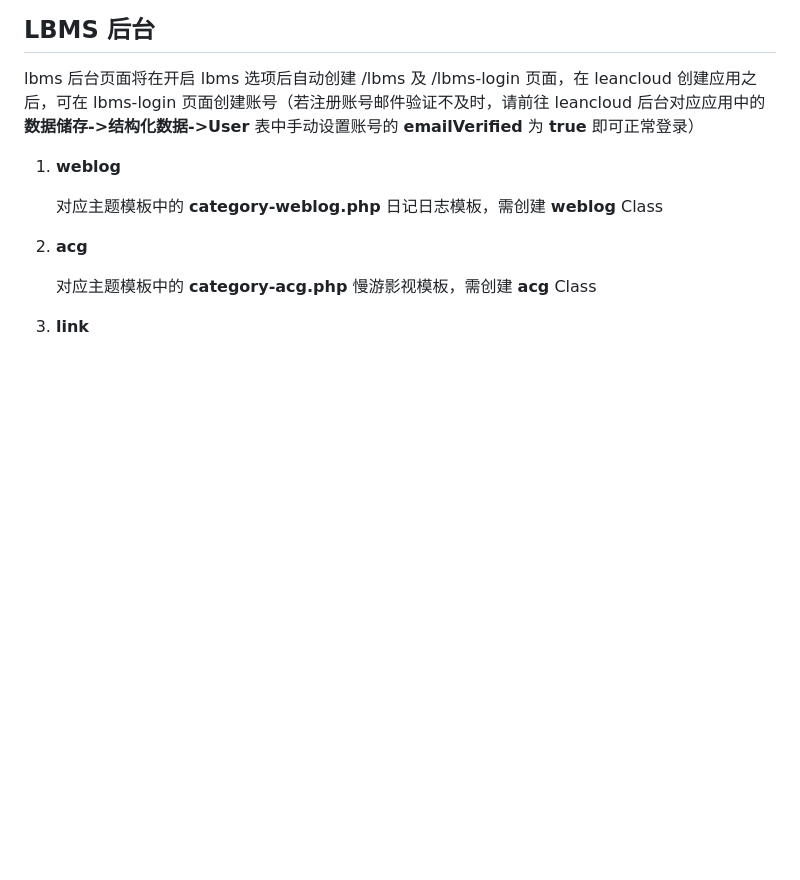
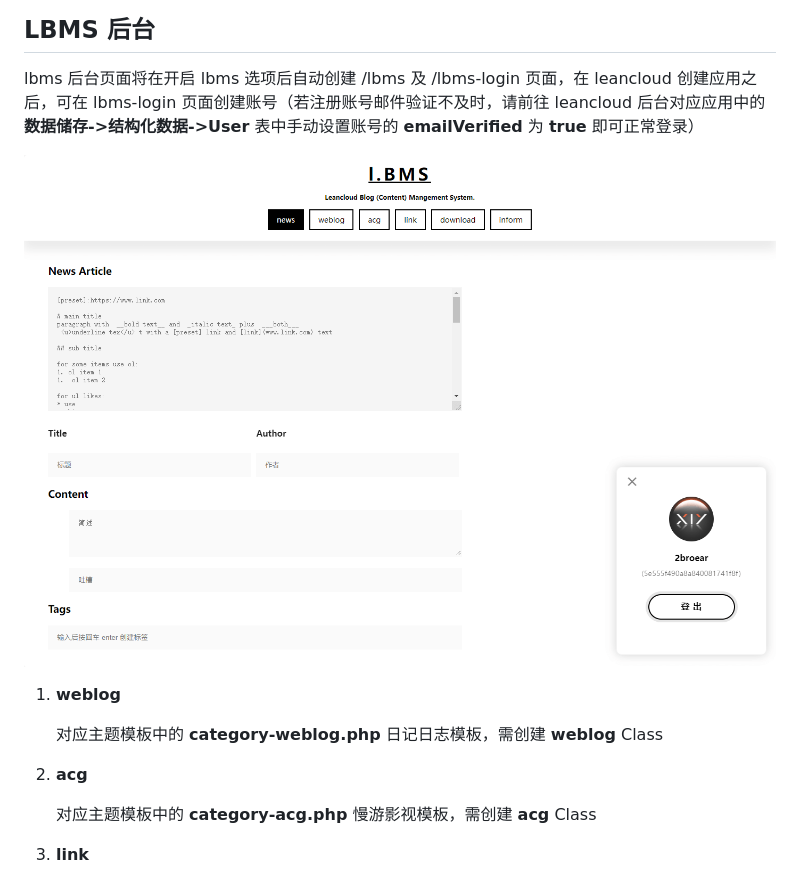
Before and after one commit to 2Broear/2BLOG, a Markdown page: README.md, the part around the change printed below. Drawn GitHub-style; pictures changed too: screenshot/lbms.png (added); blank space fills up the shorter version.

Commit message:
add more screenshot v2

```diff
--- a/README.md
+++ b/README.md
@@ -64,6 +66,8 @@ __5. 页尾控制__ 选项，页面底部有一些文章、评论及联系方式
 ## LBMS 后台
 
 lbms 后台页面将在开启 lbms 选项后自动创建 /lbms 及 /lbms-login 页面，在 leancloud 创建应用之后，可在 lbms-login 页面创建账号（若注册账号邮件验证不及时，请前往 leancloud 后台对应应用中的 __数据储存->结构化数据->User__ 表中手动设置账号的 __emailVerified__ 为 __true__ 即可正常登录）
+
+![2blog_wordpress_theme](https://raw.githubusercontent.com/2Broear/2BLOG/main/screenshot/lbms.png "2blog lbms ui")
 
 1.  __weblog__
 
```
Also changed, not shown: other parts of README.md (+2 -0 lines), screenshot/common.png (added), screenshot/edit.png (added).
